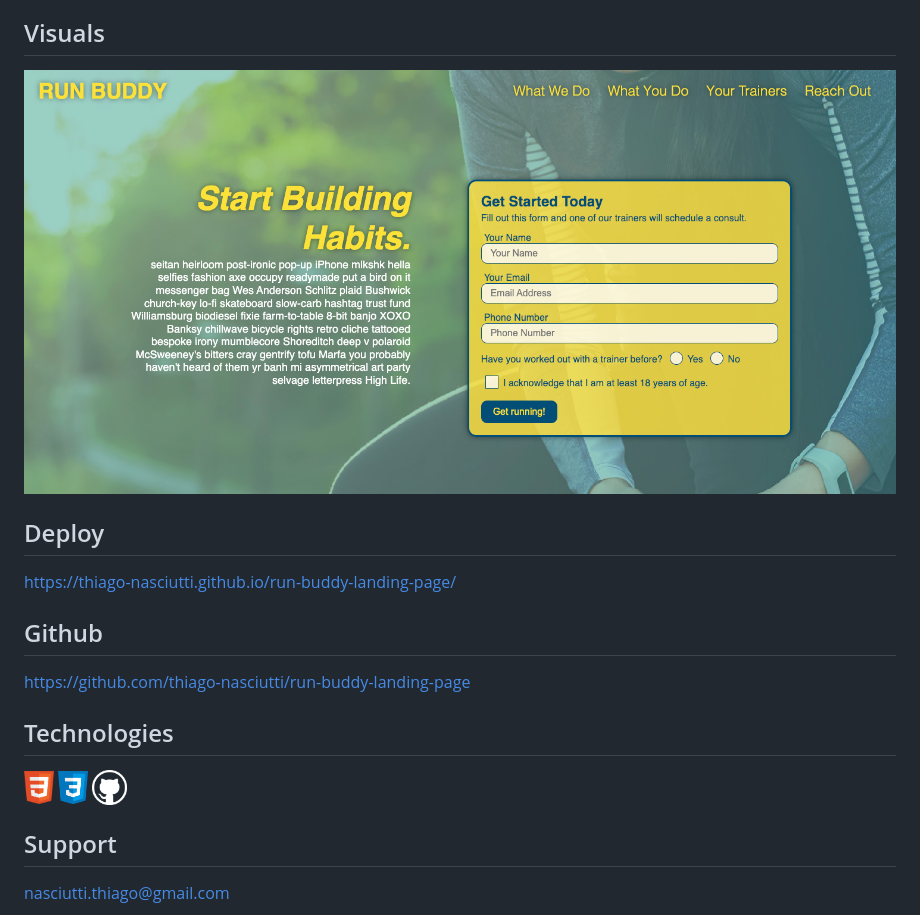
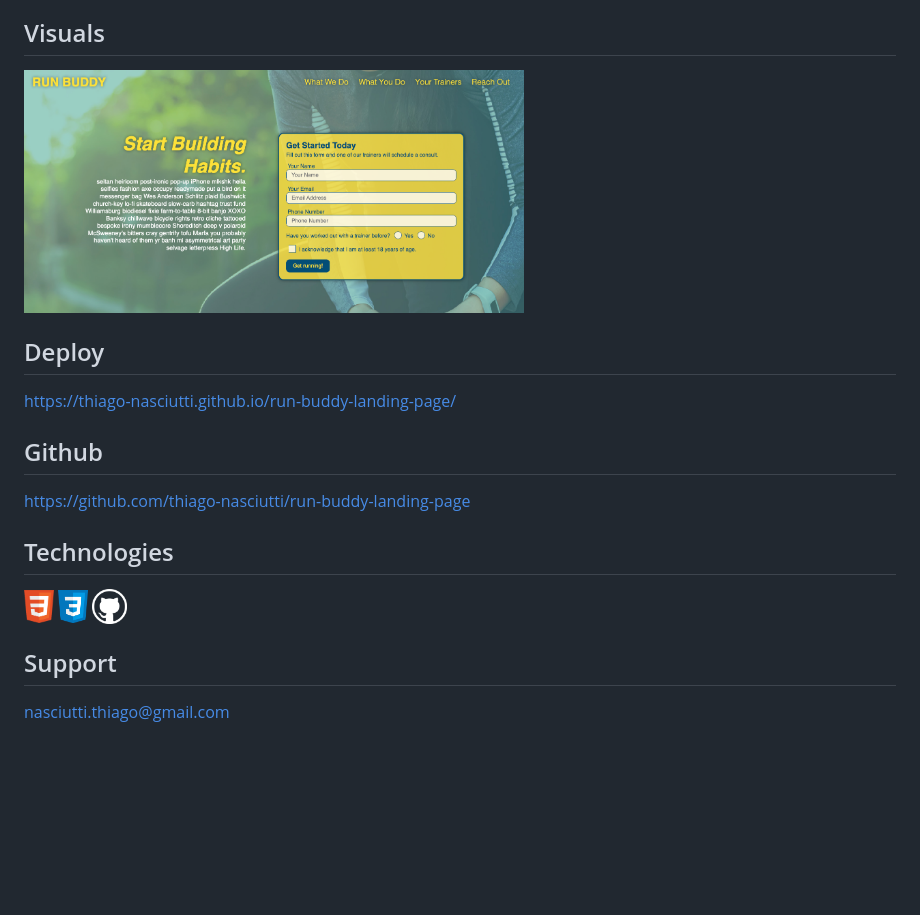
Before and after one commit to thiago-nasciutti/01.1-run-buddy, a Markdown page: README.md, the part around the change. Drawn GitHub-style; blank space fills up the shorter version.

```diff
--- a/README.md
+++ b/README.md
@@ -17,7 +17,7 @@ Run Buddy is a company tach matches runners with personal trainers.
 
 ## Visuals
 
-![screenshot](./assets/images/screenshots/Screen%20Shot%202023-01-02%20at%206.21.24%20PM.png)
+<img width="500" src="./assets/images/screenshot.png">
 
 
 ## Deploy
@@ -27,7 +27,7 @@ https://thiago-nasciutti.github.io/run-buddy-landing-page/
 https://github.com/thiago-nasciutti/run-buddy-landing-page
 
 ## Technologies
-<img src="./assets/images/technologies/html.png" width="30">   <img src="./assets/images/technologies/css.png" width="30">   <img src="./assets/images/technologies/github.png" width="35">
+<img src="./assets/images/html.png" width="30">   <img src="./assets/images/css.png" width="30">  <img src="./assets/images/github.png" width="35">
 
 ## Support
 nasciutti.thiago@gmail.com
```
Also changed, not shown: assets/images/css.png (renamed from assets/images/technologies/css.png), assets/images/github.png (renamed from assets/images/technologies/github.png), assets/images/html.png (renamed from assets/images/technologies/html.png), assets/images/screenshot.png (renamed from assets/images/screenshots/Screen Shot 2023-01-02 at 6.21.24 PM.png).
